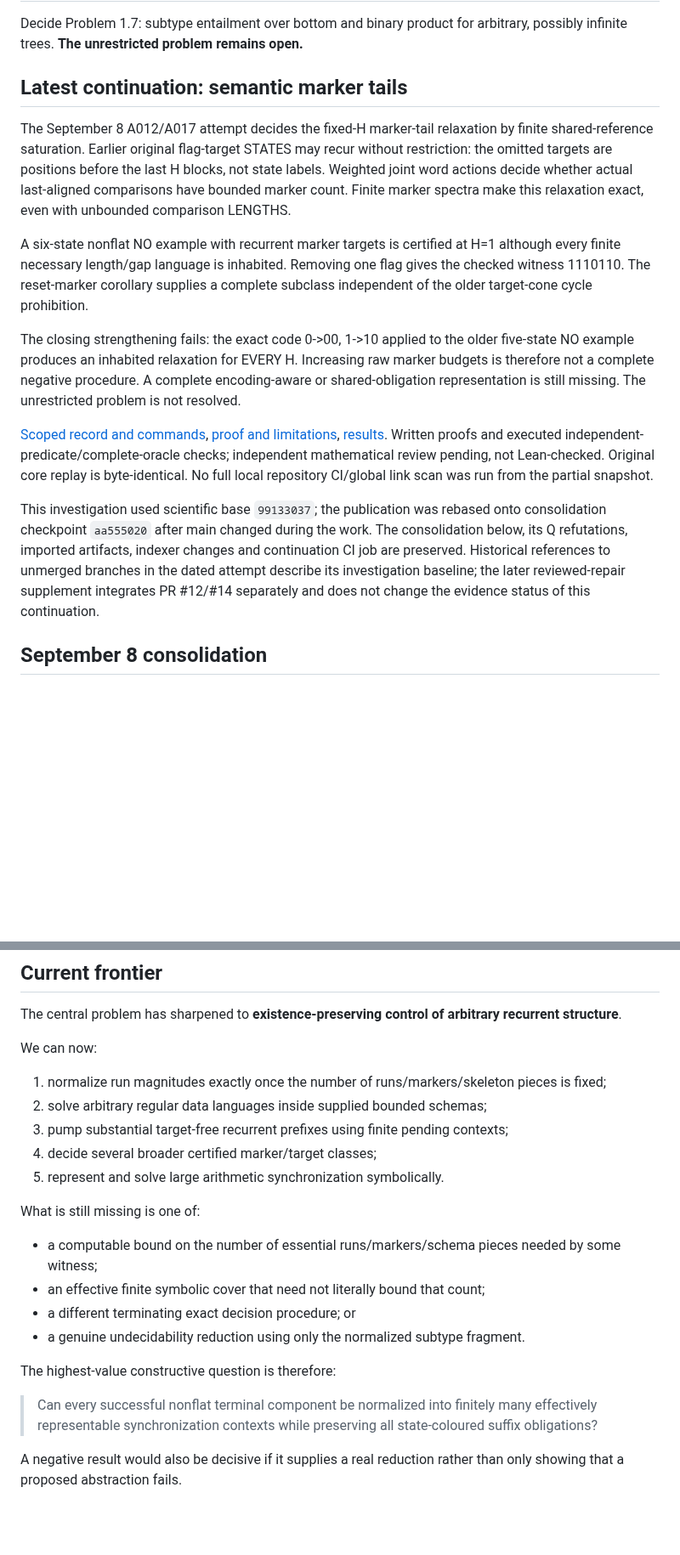
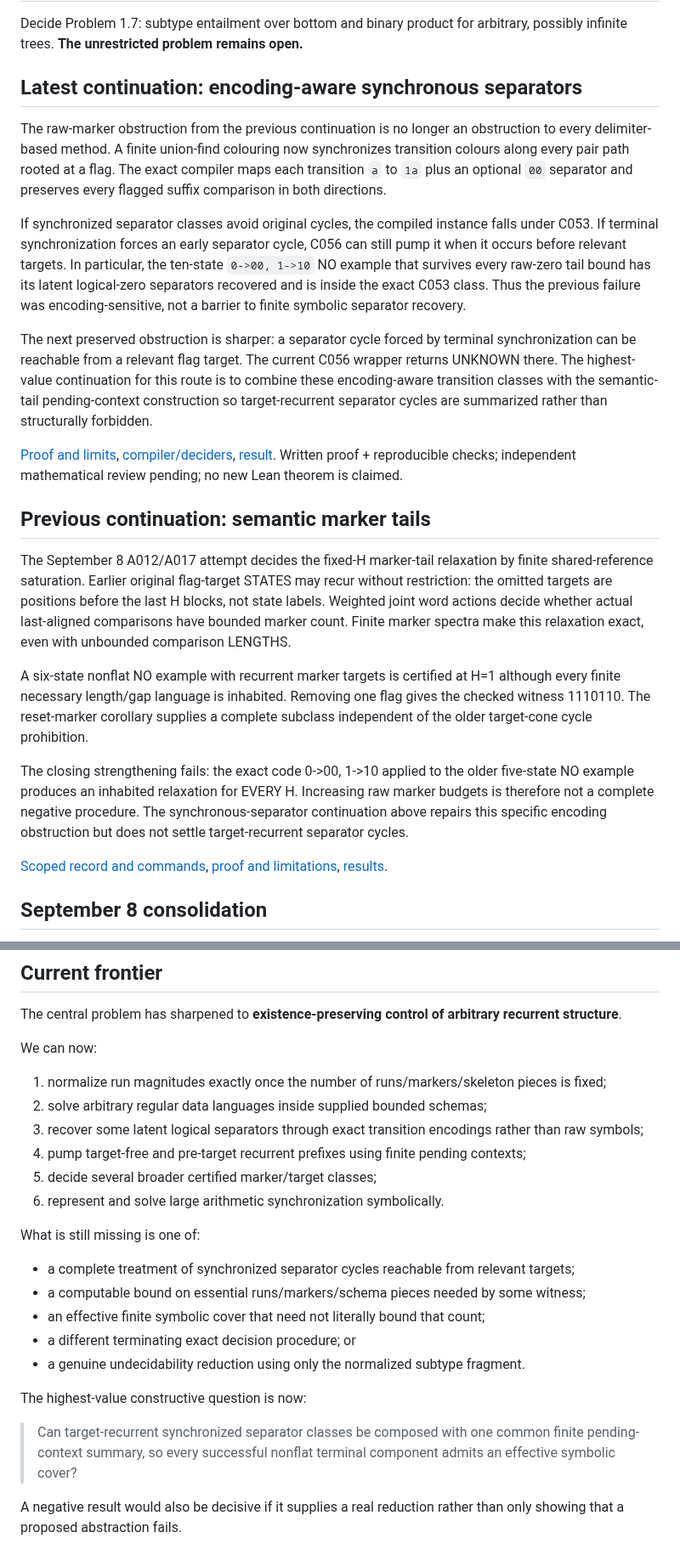
Before and after one commit to mhenglein/subtype-entailment, a Markdown page: STATE.md, 2 parts joined by grey strips. Shown at 85% size. Drawn GitHub-style; blank space fills up the shorter version.

Commit message:
Preserve synchronous-separator frontier while recording repaired PR12/14

```diff
--- a/STATE.md
+++ b/STATE.md
@@ -8,7 +8,36 @@ This is the compressed scientific memory of the project. Read this after `resear
 
 Decide Problem 1.7: subtype entailment over bottom and binary product for arbitrary, possibly infinite trees. **The unrestricted problem remains open.**
 
-## Latest continuation: semantic marker tails
+## Latest continuation: encoding-aware synchronous separators
+
+The raw-marker obstruction from the previous continuation is no longer an
+obstruction to every delimiter-based method. A finite union-find colouring now
+synchronizes transition colours along every pair path rooted at a flag. The
+exact compiler maps each transition `a` to `1a` plus an optional `00` separator
+and preserves every flagged suffix comparison in both directions.
+
+If synchronized separator classes avoid original cycles, the compiled instance
+falls under C053. If terminal synchronization forces an early separator cycle,
+C056 can still pump it when it occurs before relevant targets. In particular,
+the ten-state `0->00, 1->10` NO example that survives every raw-zero tail bound
+has its latent logical-zero separators recovered and is inside the exact C053
+class. Thus the previous failure was encoding-sensitive, not a barrier to
+finite symbolic separator recovery.
+
+The next preserved obstruction is sharper: a separator cycle forced by terminal
+synchronization can be reachable from a relevant flag target. The current C056
+wrapper returns UNKNOWN there. The highest-value continuation for this route is
+to combine these encoding-aware transition classes with the semantic-tail
+pending-context construction so target-recurrent separator cycles are summarized
+rather than structurally forbidden.
+
+[Proof and limits](notes/2026-09-08-synchronous-separators.md),
+[compiler/deciders](experiments/synchronous_separators.py),
+[result](results/synchronous-separators.json).
+Written proof + reproducible checks; independent mathematical review pending;
+no new Lean theorem is claimed.
+
+## Previous continuation: semantic marker tails
 
 The September 8 A012/A017 attempt decides the fixed-H marker-tail relaxation
 by finite shared-reference saturation. Earlier original flag-target STATES
@@ -25,24 +54,12 @@ a complete subclass independent of the older target-cone cycle prohibition.
 The closing strengthening fails: the exact code 0->00, 1->10 applied to the
 older five-state NO example produces an inhabited relaxation for EVERY H.
 Increasing raw marker budgets is therefore not a complete negative procedure.
-A complete encoding-aware or shared-obligation representation is still missing.
-The unrestricted problem is not resolved.
+The synchronous-separator continuation above repairs this specific encoding
+obstruction but does not settle target-recurrent separator cycles.
 
 [Scoped record and commands](research/SEMANTIC_MARKER_TAILS.md),
 [proof and limitations](notes/2026-09-08-semantic-marker-tails.md),
 [results](results/semantic-marker-tails.json).
-Written proofs and executed independent-predicate/complete-oracle checks;
-independent mathematical review pending, not Lean-checked. Original core
-replay is byte-identical. No full local repository CI/global link scan was
-run from the partial snapshot.
-
-This investigation used scientific base `99133037`; the publication was
-rebased onto consolidation checkpoint `aa555020` after main changed during
-the work. The consolidation below, its Q refutations, imported artifacts,
-indexer changes and continuation CI job are preserved. Historical references
-to unmerged branches in the dated attempt describe its investigation baseline;
-the later reviewed-repair supplement integrates PR #12/#14 separately and does
-not change the evidence status of this continuation.
 
 ## September 8 consolidation
 
@@ -160,20 +177,22 @@ We can now:
 
 1. normalize run magnitudes exactly once the number of runs/markers/skeleton pieces is fixed;
 2. solve arbitrary regular data languages inside supplied bounded schemas;
-3. pump substantial target-free recurrent prefixes using finite pending contexts;
-4. decide several broader certified marker/target classes;
-5. represent and solve large arithmetic synchronization symbolically.
+3. recover some latent logical separators through exact transition encodings rather than raw symbols;
+4. pump target-free and pre-target recurrent prefixes using finite pending contexts;
+5. decide several broader certified marker/target classes;
+6. represent and solve large arithmetic synchronization symbolically.
 
 What is still missing is one of:
 
-- a computable bound on the number of essential runs/markers/schema pieces needed by some witness;
+- a complete treatment of synchronized separator cycles reachable from relevant targets;
+- a computable bound on essential runs/markers/schema pieces needed by some witness;
 - an effective finite symbolic cover that need not literally bound that count;
 - a different terminating exact decision procedure; or
 - a genuine undecidability reduction using only the normalized subtype fragment.
 
-The highest-value constructive question is therefore:
+The highest-value constructive question is now:
 
-> Can every successful nonflat terminal component be normalized into finitely many effectively representable synchronization contexts while preserving all state-coloured suffix obligations?
+> Can target-recurrent synchronized separator classes be composed with one common finite pending-context summary, so every successful nonflat terminal component admits an effective symbolic cover?
 
 A negative result would also be decisive if it supplies a real reduction rather than only showing that a proposed abstraction fails.
 
```
Also changed, not shown: other parts of STATE.md (+1 -1 lines).
